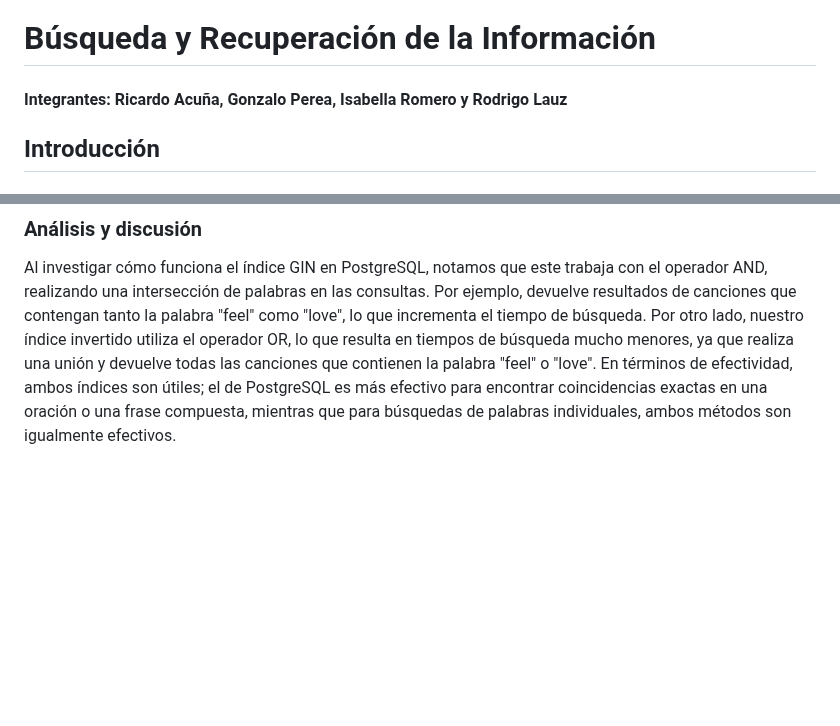
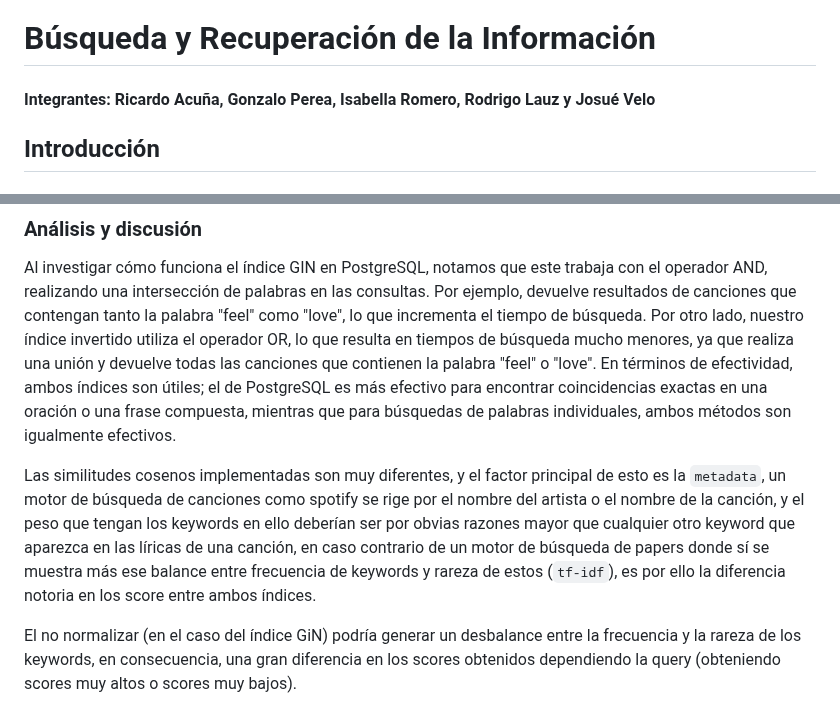
Before and after one commit to ricardoamiel/TestingRevInd, a Markdown page: README.md, 2 parts joined by grey strips. Drawn GitHub-style; blank space fills up the shorter version.

Commit message:
add conclusions, and add josue dx

```diff
--- a/README.md
+++ b/README.md
@@ -1,5 +1,5 @@
 # Búsqueda y Recuperación de la Información
-#### Integrantes: Ricardo Acuña, Gonzalo Perea, Isabella Romero y Rodrigo Lauz
+#### Integrantes: Ricardo Acuña, Gonzalo Perea, Isabella Romero, Rodrigo Lauz y Josué Velo
 
 ## Introducción
 ### Objetivo del proyecto
@@ -39,3 +39,7 @@ Te devuelve el ID de la canción, nombre, lyrics, artista y score de similitud.
 
 ### Análisis y discusión
 Al investigar cómo funciona el índice GIN en PostgreSQL, notamos que este trabaja con el operador AND, realizando una intersección de palabras en las consultas. Por ejemplo, devuelve resultados de canciones que contengan tanto la palabra "feel" como "love", lo que incrementa el tiempo de búsqueda. Por otro lado, nuestro índice invertido utiliza el operador OR, lo que resulta en tiempos de búsqueda mucho menores, ya que realiza una unión y devuelve todas las canciones que contienen la palabra "feel" o "love". En términos de efectividad, ambos índices son útiles; el de PostgreSQL es más efectivo para encontrar coincidencias exactas en una oración o una frase compuesta, mientras que para búsquedas de palabras individuales, ambos métodos son igualmente efectivos.
+
+Las similitudes cosenos implementadas son muy diferentes, y el factor principal de esto es la `metadata`, un motor de búsqueda de canciones como spotify se rige por el nombre del artista o el nombre de la canción, y el peso que tengan los keywords en ello deberían ser por obvias razones mayor que cualquier otro keyword que aparezca en las líricas de una canción, en caso contrario de un motor de búsqueda de papers donde sí se muestra más ese balance entre frecuencia de keywords y rareza de estos (`tf-idf`), es por ello la diferencia notoria en los score entre ambos índices.
+
+El no normalizar (en el caso del índice GiN) podría generar un desbalance entre la frecuencia y la rareza de los keywords, en consecuencia, una gran diferencia en los scores obtenidos dependiendo la query (obteniendo scores muy altos o scores muy bajos).
```
